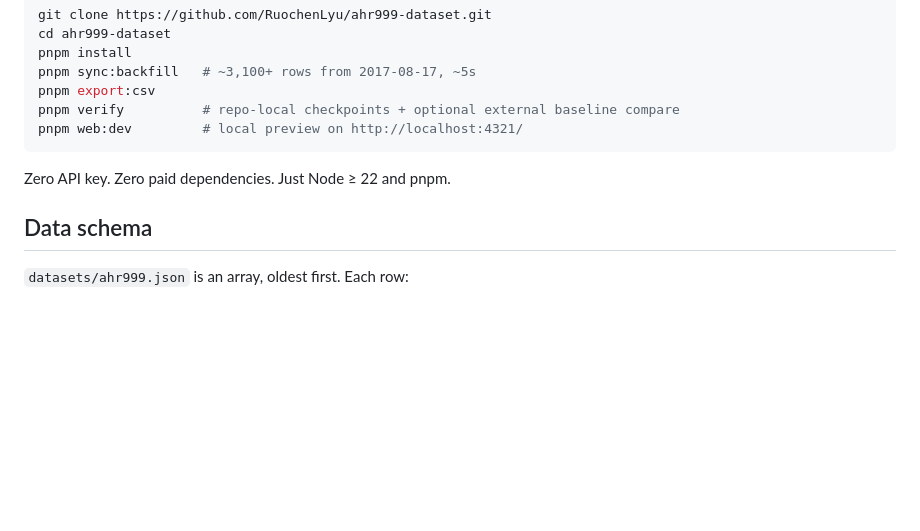
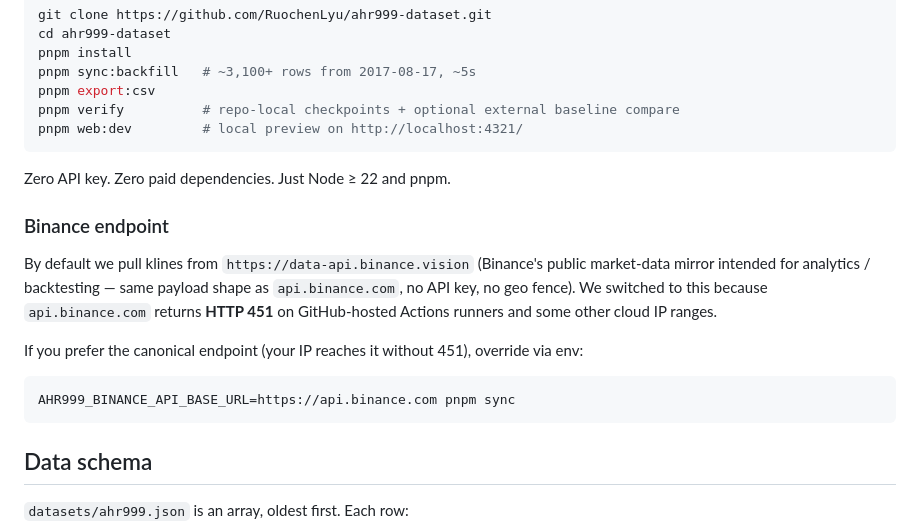
Before and after one commit to RuochenLyu/ahr999-dataset, a Markdown page: README.md, the part around the change. GitHub-like rendering; blank space fills up the shorter version.

````diff
--- a/README.md
+++ b/README.md
@@ -57,6 +57,22 @@ pnpm web:dev         # local preview on http://localhost:4321/
 
 Zero API key. Zero paid dependencies. Just Node ≥ 22 and pnpm.
 
+### Binance endpoint
+
+By default we pull klines from `https://data-api.binance.vision`
+(Binance's public market-data mirror intended for analytics /
+backtesting — same payload shape as `api.binance.com`, no API key, no
+geo fence). We switched to this because `api.binance.com` returns
+**HTTP 451** on GitHub-hosted Actions runners and some other cloud IP
+ranges.
+
+If you prefer the canonical endpoint (your IP reaches it without 451),
+override via env:
+
+```bash
+AHR999_BINANCE_API_BASE_URL=https://api.binance.com pnpm sync
+```
+
 ## Data schema
 
 `datasets/ahr999.json` is an array, oldest first. Each row:
````
Also changed, not shown: README.zh-CN.md (+14 -0 lines).
